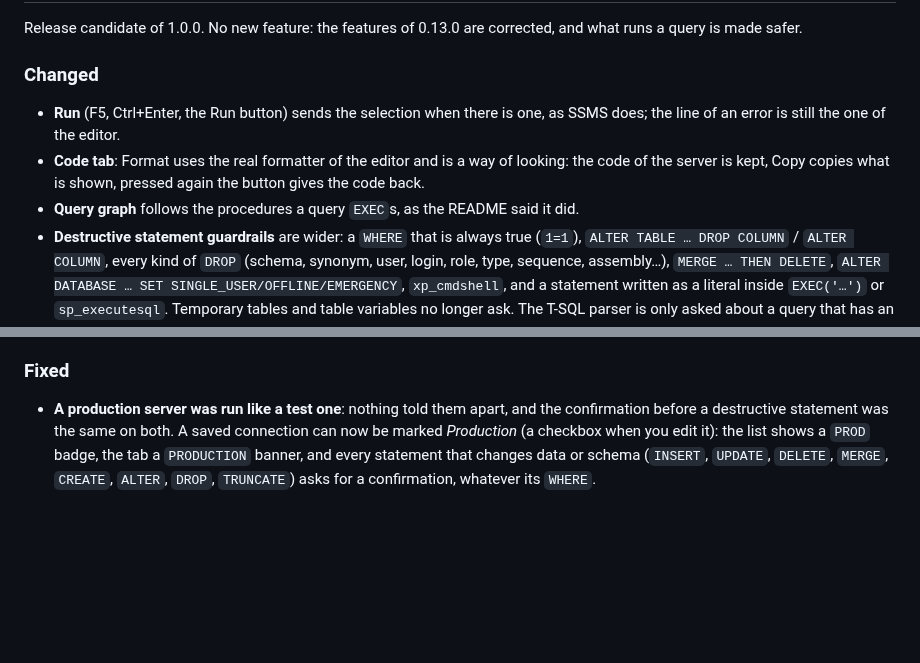
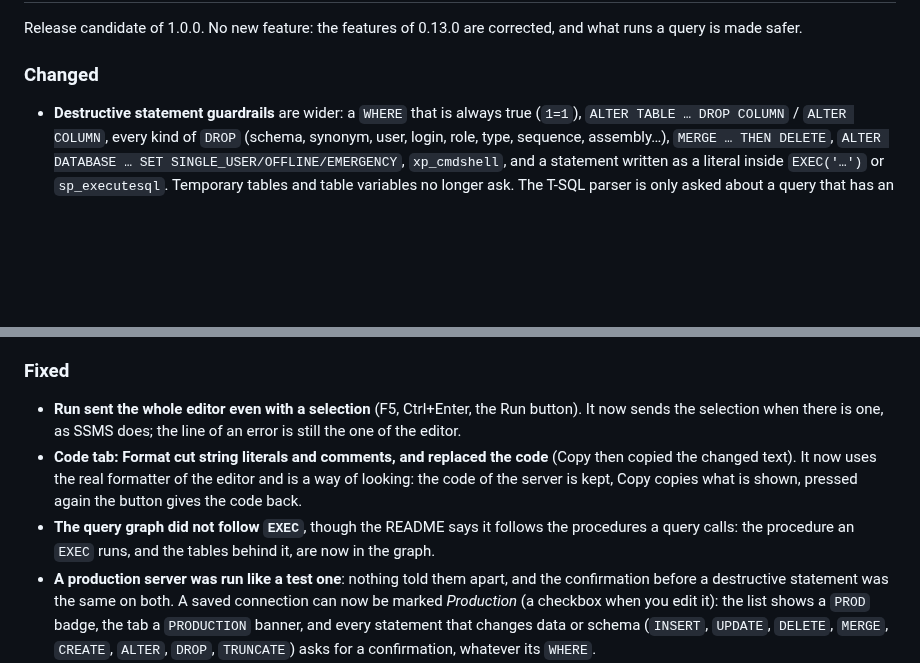
Before and after one commit to INTARYNX/sqlwayfarer, a Markdown page: CHANGELOG.md, 2 parts joined by grey strips. Drawn GitHub-style; blank space fills up the shorter version.

Commit message:
Changelog 0.99.1: Run on a selection, Format of the Code tab and EXEC in the query graph are fixes

```diff
--- a/CHANGELOG.md
+++ b/CHANGELOG.md
@@ -10,9 +10,6 @@ Release candidate of 1.0.0. No new feature: the features of 0.13.0 are corrected
 
 ### Changed
 
-- **Run** (F5, Ctrl+Enter, the Run button) sends the selection when there is one, as SSMS does; the line of an error is still the one of the editor.
-- **Code tab**: Format uses the real formatter of the editor and is a way of looking: the code of the server is kept, Copy copies what is shown, pressed again the button gives the code back.
-- **Query graph** follows the procedures a query `EXEC`s, as the README said it did.
 - **Destructive statement guardrails** are wider: a `WHERE` that is always true (`1=1`), `ALTER TABLE … DROP COLUMN` / `ALTER COLUMN`, every kind of `DROP` (schema, synonym, user, login, role, type, sequence, assembly…), `MERGE … THEN DELETE`, `ALTER DATABASE … SET SINGLE_USER/OFFLINE/EMERGENCY`, `xp_cmdshell`, and a statement written as a literal inside `EXEC('…')` or `sp_executesql`. Temporary tables and table variables no longer ask. The T-SQL parser is only asked about a query that has an `UPDATE` or a `DELETE` (it took 0.1 to 0.5 s of the host on each run).
 - **Write footprint**: a trigger is followed only for the kind of write it is declared for (an `AFTER INSERT` trigger is not fired by a `DELETE`).
 - **Index cache**: the index format is now 8 (the kind of each table write, and checksums that no longer depend on the time zone): the first indexing after the update is a full rebuild.
@@ -22,6 +19,9 @@ Release candidate of 1.0.0. No new feature: the features of 0.13.0 are corrected
 
 ### Fixed
 
+- **Run sent the whole editor even with a selection** (F5, Ctrl+Enter, the Run button). It now sends the selection when there is one, as SSMS does; the line of an error is still the one of the editor.
+- **Code tab: Format cut string literals and comments, and replaced the code** (Copy then copied the changed text). It now uses the real formatter of the editor and is a way of looking: the code of the server is kept, Copy copies what is shown, pressed again the button gives the code back.
+- **The query graph did not follow `EXEC`**, though the README says it follows the procedures a query calls: the procedure an `EXEC` runs, and the tables behind it, are now in the graph.
 - **A production server was run like a test one**: nothing told them apart, and the confirmation before a destructive statement was the same on both. A saved connection can now be marked *Production* (a checkbox when you edit it): the list shows a `PROD` badge, the tab a `PRODUCTION` banner, and every statement that changes data or schema (`INSERT`, `UPDATE`, `DELETE`, `MERGE`, `CREATE`, `ALTER`, `DROP`, `TRUNCATE`) asks for a confirmation, whatever its `WHERE`.
 - **A `CREATE` or `ALTER` of a procedure, view, function or trigger failed** ("must be the first statement in a query batch"): the `USE` and the plan setting now go as batches of their own.
 - **A column with no name, or a name twice, lost a value** in the results (`SELECT COUNT(*), MAX(x)`, `a.id, b.id`).
```
